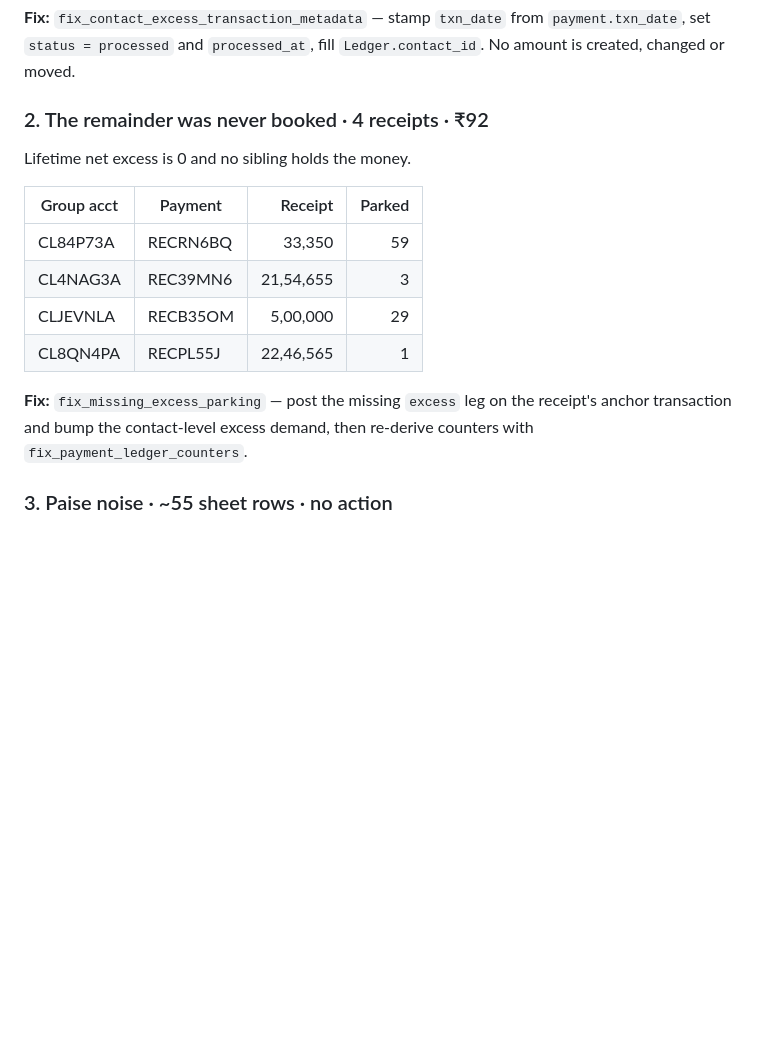
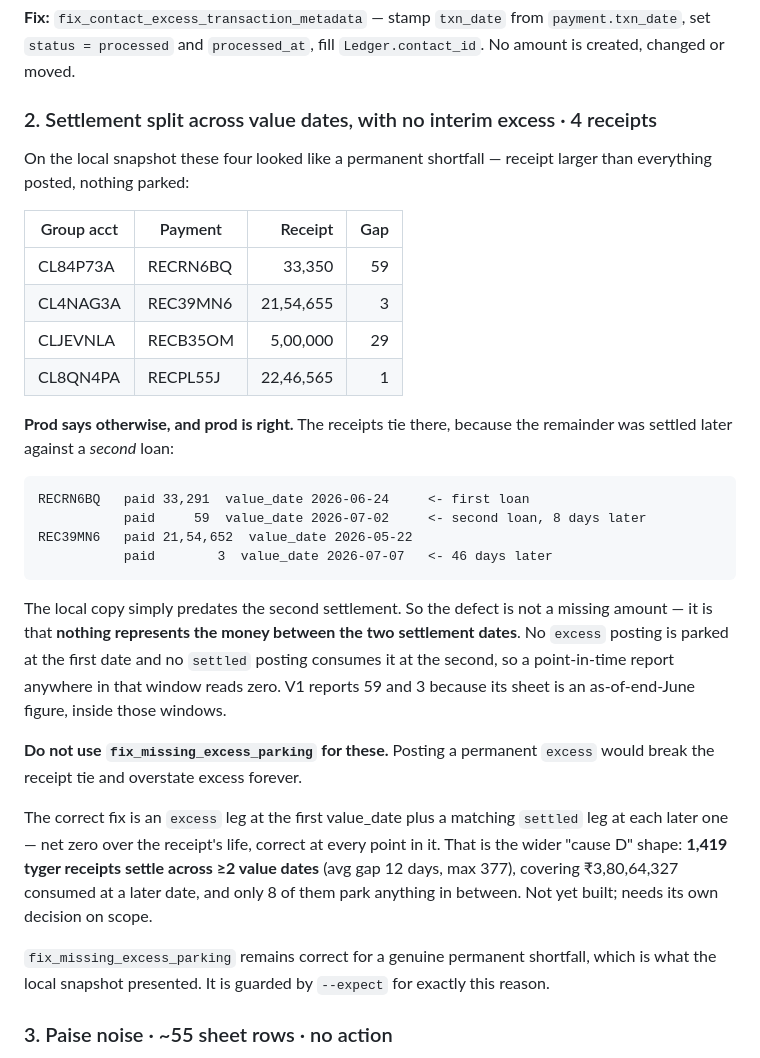
Before and after one commit to crego-tech/crego-internal-doc, a Markdown page: engineering/tyger-excess-v1-v2-mismatch-2026-07.md, the part around one of its changes. Drawn GitHub-style; blank space fills up the shorter version.

````diff
--- a/engineering/tyger-excess-v1-v2-mismatch-2026-07.md
+++ b/engineering/tyger-excess-v1-v2-mismatch-2026-07.md
@@ -48,20 +48,48 @@ value_date basis.
 `payment.txn_date`, set `status = processed` and `processed_at`, fill
 `Ledger.contact_id`. No amount is created, changed or moved.
 
-### 2. The remainder was never booked · 4 receipts · ₹92
+### 2. Settlement split across value dates, with no interim excess · 4 receipts
 
-Lifetime net excess is 0 and no sibling holds the money.
+On the local snapshot these four looked like a permanent shortfall — receipt
+larger than everything posted, nothing parked:
 
-| Group acct | Payment | Receipt | Parked |
+| Group acct | Payment | Receipt | Gap |
 |---|---|---:|---:|
 | CL84P73A | RECRN6BQ | 33,350 | 59 |
 | CL4NAG3A | REC39MN6 | 21,54,655 | 3 |
 | CLJEVNLA | RECB35OM | 5,00,000 | 29 |
 | CL8QN4PA | RECPL55J | 22,46,565 | 1 |
 
-**Fix:** `fix_missing_excess_parking` — post the missing `excess` leg on the
-receipt's anchor transaction and bump the contact-level excess demand, then
-re-derive counters with `fix_payment_ledger_counters`.
+**Prod says otherwise, and prod is right.** The receipts tie there, because the
+remainder was settled later against a *second* loan:
+
+```
+RECRN6BQ   paid 33,291  value_date 2026-06-24     <- first loan
+           paid     59  value_date 2026-07-02     <- second loan, 8 days later
+REC39MN6   paid 21,54,652  value_date 2026-05-22
+           paid        3  value_date 2026-07-07   <- 46 days later
+```
+
+The local copy simply predates the second settlement. So the defect is not a
+missing amount — it is that **nothing represents the money between the two
+settlement dates**. No `excess` posting is parked at the first date and no
+`settled` posting consumes it at the second, so a point-in-time report anywhere
+in that window reads zero. V1 reports 59 and 3 because its sheet is an
+as-of-end-June figure, inside those windows.
+
+**Do not use `fix_missing_excess_parking` for these.** Posting a permanent
+`excess` would break the receipt tie and overstate excess forever.
+
+The correct fix is an `excess` leg at the first value_date plus a matching
+`settled` leg at each later one — net zero over the receipt's life, correct at
+every point in it. That is the wider "cause D" shape: **1,419 tyger receipts
+settle across ≥2 value dates** (avg gap 12 days, max 377), covering
+₹3,80,64,327 consumed at a later date, and only 8 of them park anything in
+between. Not yet built; needs its own decision on scope.
+
+`fix_missing_excess_parking` remains correct for a genuine permanent shortfall,
+which is what the local snapshot presented. It is guarded by `--expect` for
+exactly this reason.
 
 ### 3. Paise noise · ~55 sheet rows · no action
 
````
Also changed, not shown: other parts of engineering/tyger-excess-v1-v2-mismatch-2026-07.md (+32 -0 lines).
